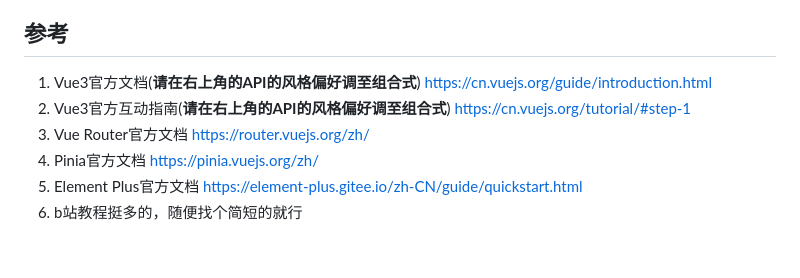
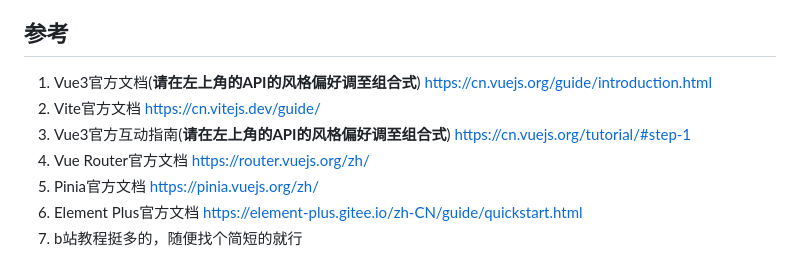
Before and after one commit to west2-online/learn-frontend, a Markdown page: docs/3-备忘录.md, the part around the change. GitHub-like rendering.

Commit message:
fix: 修复3-备忘录中的错误

```diff
--- a/docs/3-备忘录.md
+++ b/docs/3-备忘录.md
@@ -44,9 +44,10 @@
 
 
 ## 参考
-1. Vue3官方文档(**请在右上角的API的风格偏好调至组合式**) https://cn.vuejs.org/guide/introduction.html
-2. Vue3官方互动指南(**请在右上角的API的风格偏好调至组合式**)  https://cn.vuejs.org/tutorial/#step-1
-3. Vue Router官方文档 https://router.vuejs.org/zh/
-4. Pinia官方文档 https://pinia.vuejs.org/zh/
-5. Element Plus官方文档 https://element-plus.gitee.io/zh-CN/guide/quickstart.html
-6. b站教程挺多的，随便找个简短的就行
+1. Vue3官方文档(**请在左上角的API的风格偏好调至组合式**) https://cn.vuejs.org/guide/introduction.html
+2. Vite官方文档 https://cn.vitejs.dev/guide/
+3. Vue3官方互动指南(**请在左上角的API的风格偏好调至组合式**)  https://cn.vuejs.org/tutorial/#step-1
+4. Vue Router官方文档 https://router.vuejs.org/zh/
+5. Pinia官方文档 https://pinia.vuejs.org/zh/
+6. Element Plus官方文档 https://element-plus.gitee.io/zh-CN/guide/quickstart.html
+7. b站教程挺多的，随便找个简短的就行
```
